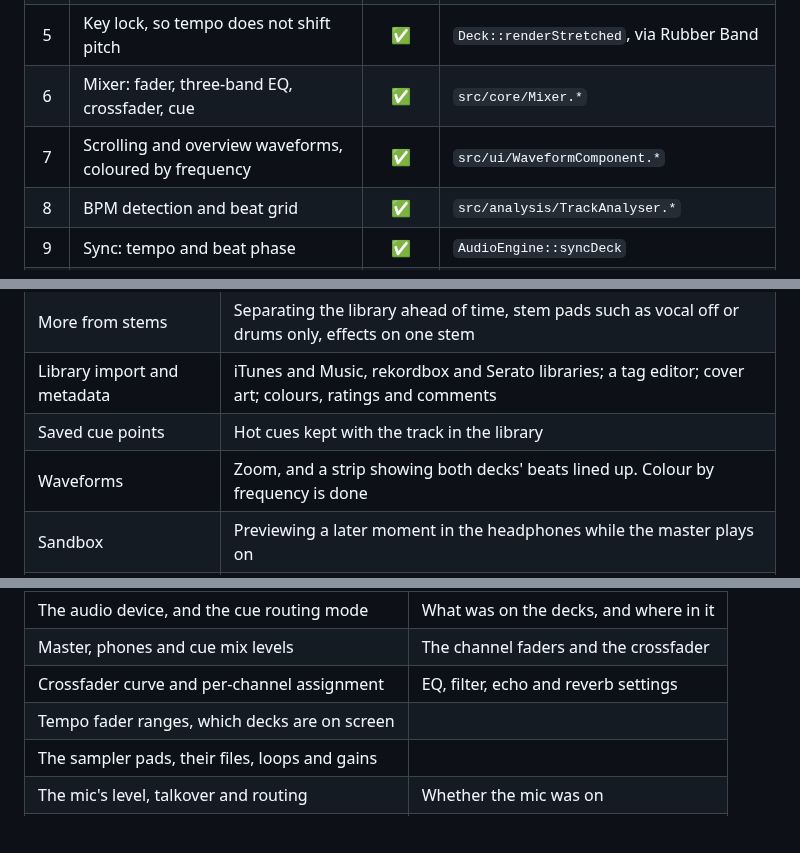
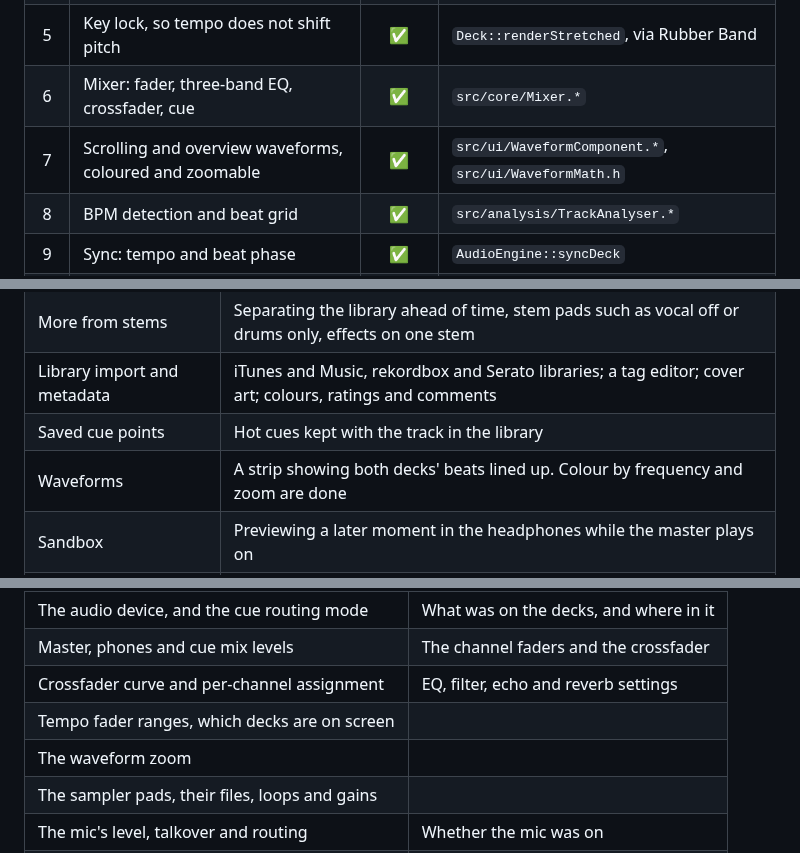
Before and after one commit to s4turns/opendj, a Markdown page: ROADMAP.md, 3 parts joined by grey strips. GitHub-like rendering; blank space fills up the shorter version.

```diff
--- a/ROADMAP.md
+++ b/ROADMAP.md
@@ -24,7 +24,7 @@ that was listed after it except video.
 | 4 | Tempo fader | ✅ | `src/core/Deck.*`, `src/ui/DeckComponent.*` |
 | 5 | Key lock, so tempo does not shift pitch | ✅ | `Deck::renderStretched`, via Rubber Band |
 | 6 | Mixer: fader, three-band EQ, crossfader, cue | ✅ | `src/core/Mixer.*` |
-| 7 | Scrolling and overview waveforms, coloured by frequency | ✅ | `src/ui/WaveformComponent.*` |
+| 7 | Scrolling and overview waveforms, coloured and zoomable | ✅ | `src/ui/WaveformComponent.*`, `src/ui/WaveformMath.h` |
 | 8 | BPM detection and beat grid | ✅ | `src/analysis/TrackAnalyser.*` |
 | 9 | Sync: tempo and beat phase | ✅ | `AudioEngine::syncDeck` |
 | 10 | Turntable platters, mouse drivable | ✅ | `src/ui/PlatterComponent.*`, `src/ui/AngleMath.h` |
@@ -94,7 +94,7 @@ set but nothing on screen shows or triggers.
 | More from stems | Separating the library ahead of time, stem pads such as vocal off or drums only, effects on one stem |
 | Library import and metadata | iTunes and Music, rekordbox and Serato libraries; a tag editor; cover art; colours, ratings and comments |
 | Saved cue points | Hot cues kept with the track in the library |
-| Waveforms | Zoom, and a strip showing both decks' beats lined up. Colour by frequency is done |
+| Waveforms | A strip showing both decks' beats lined up. Colour by frequency and zoom are done |
 | Sandbox | Previewing a later moment in the headphones while the master plays on |
 | Keyboard mapper | Shortcuts of your own; today there are only Q, W, O, P and the number row |
 | Master effects | Effects on the whole mix, and effect slots with parameters |
@@ -576,6 +592,7 @@ audio device in JUCE's own `audio-device.xml` next to it.
 | Master, phones and cue mix levels | The channel faders and the crossfader |
 | Crossfader curve and per-channel assignment | EQ, filter, echo and reverb settings |
 | Tempo fader ranges, which decks are on screen | |
+| The waveform zoom | |
 | The sampler pads, their files, loops and gains | |
 | The mic's level, talkover and routing | Whether the mic was on |
 | The window's size and position | |
```
Also changed, not shown: other parts of ROADMAP.md (+18 -1 lines), README.md (+4 -0 lines), images/screenshot.jpg, 17 other files.
